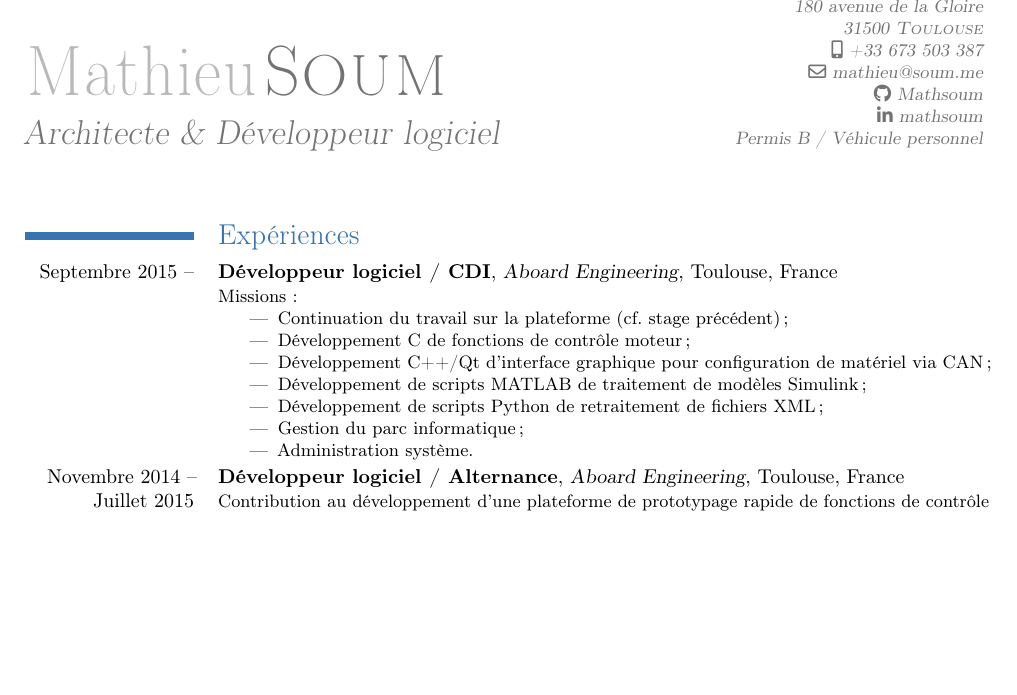
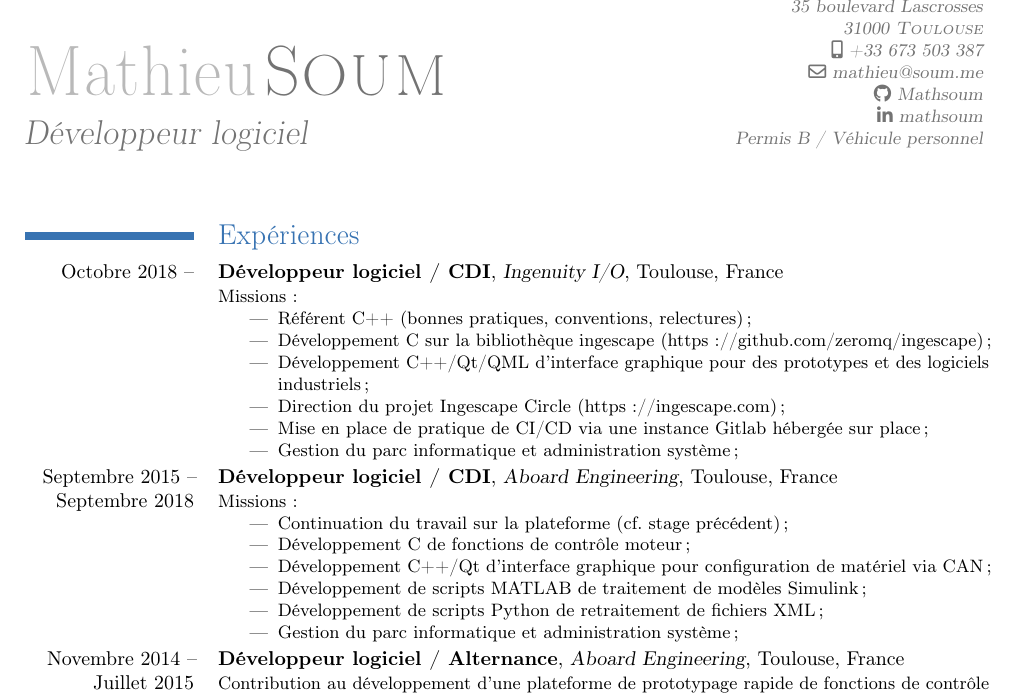
Before and after one commit to Mathsoum/cv, a LaTeX CV (moderncv/fr/main.tex): part of page 1 of 2 before the commit and part of page 1 of 3 after it, cut at the place of the change, the shorter picture padded with empty space. Compiled offline with pdfLaTeX.

Commit message:
WIP Update FR

```diff
--- a/moderncv/fr/main.tex
+++ b/moderncv/fr/main.tex
@@ -11,8 +11,8 @@
 
 % personal data
 \name{Mathieu}{\bsc{Soum}}
-\title{Architecte \& Développeur logiciel}
-\address{180 avenue de la Gloire\\}{31500 \bsc{Toulouse}}
+\title{Développeur logiciel}
+\address{35 boulevard Lascrosses\\}{31000 \bsc{Toulouse}}
 \mobile{+33 673 503 387}
 \email{mathieu@soum.me}
 \extrainfo{Permis B / Véhicule personnel}
@@ -22,7 +22,17 @@
 \begin{document}
 \maketitle
 \section{Expériences}
-\cventry{Septembre 2015 --}{Développeur logiciel / CDI}{Aboard Engineering}{Toulouse}
+\cventry{Octobre 2018 --}{Développeur logiciel / CDI}{Ingenuity I/O}{Toulouse}
+{France}{Missions :
+\begin{itemize}
+  \item{Référent C++ (bonnes pratiques, conventions, relectures) ;}
+  \item{Développement C sur la bibliothèque ingescape (https://github.com/zeromq/ingescape) ;}
+  \item{Développement C++/Qt/QML d'interface graphique pour des prototypes et des logiciels industriels ;}
+  \item{Direction du projet Ingescape Circle (https://ingescape.com) ;}
+  \item{Mise en place de pratique de CI/CD via une instance Gitlab hébergée sur place ;}
+  \item{Gestion du parc informatique et administration système ;}
+\end{itemize}}
+\cventry{Septembre 2015 -- Septembre 2018}{Développeur logiciel / CDI}{Aboard Engineering}{Toulouse}
 {France}{Missions :
 \begin{itemize}
   \item{Continuation du travail sur la plateforme (cf. stage précédent) ;}
@@ -30,8 +40,7 @@
   \item{Développement C++/Qt d'interface graphique pour configuration de matériel via CAN ;}
   \item{Développement de scripts MATLAB de traitement de modèles Simulink ;}
   \item{Développement de scripts Python de retraitement de fichiers XML ;}
-  \item{Gestion du parc informatique ;}
-  \item{Administration système.}
+  \item{Gestion du parc informatique et administration système ;}
 \end{itemize}}
 \cventry{Novembre 2014 -- Juillet 2015}{Développeur logiciel / Alternance}{Aboard Engineering}{Toulouse}
 {France}{Contribution au développement d'une plateforme de prototypage rapide de fonctions
```
Also changed, not shown: moderncv/fr/main.pdf.
